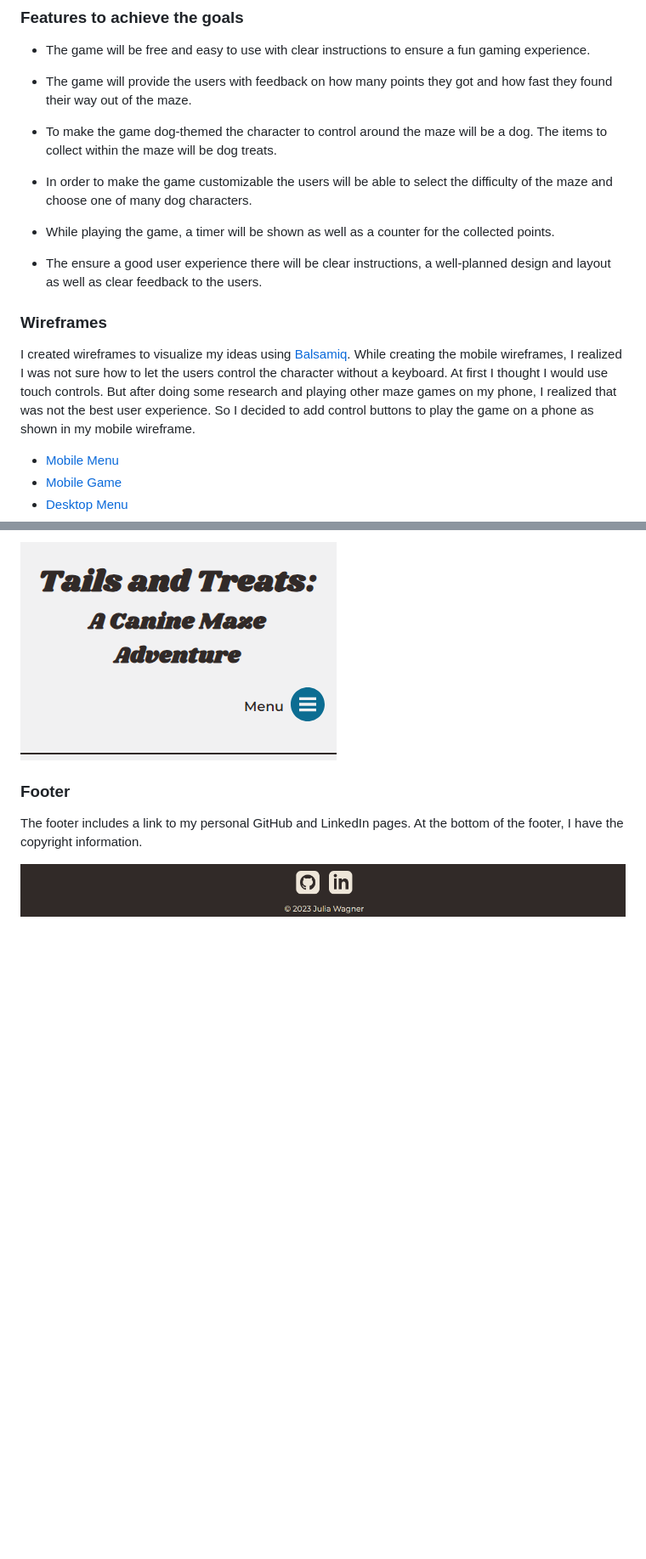
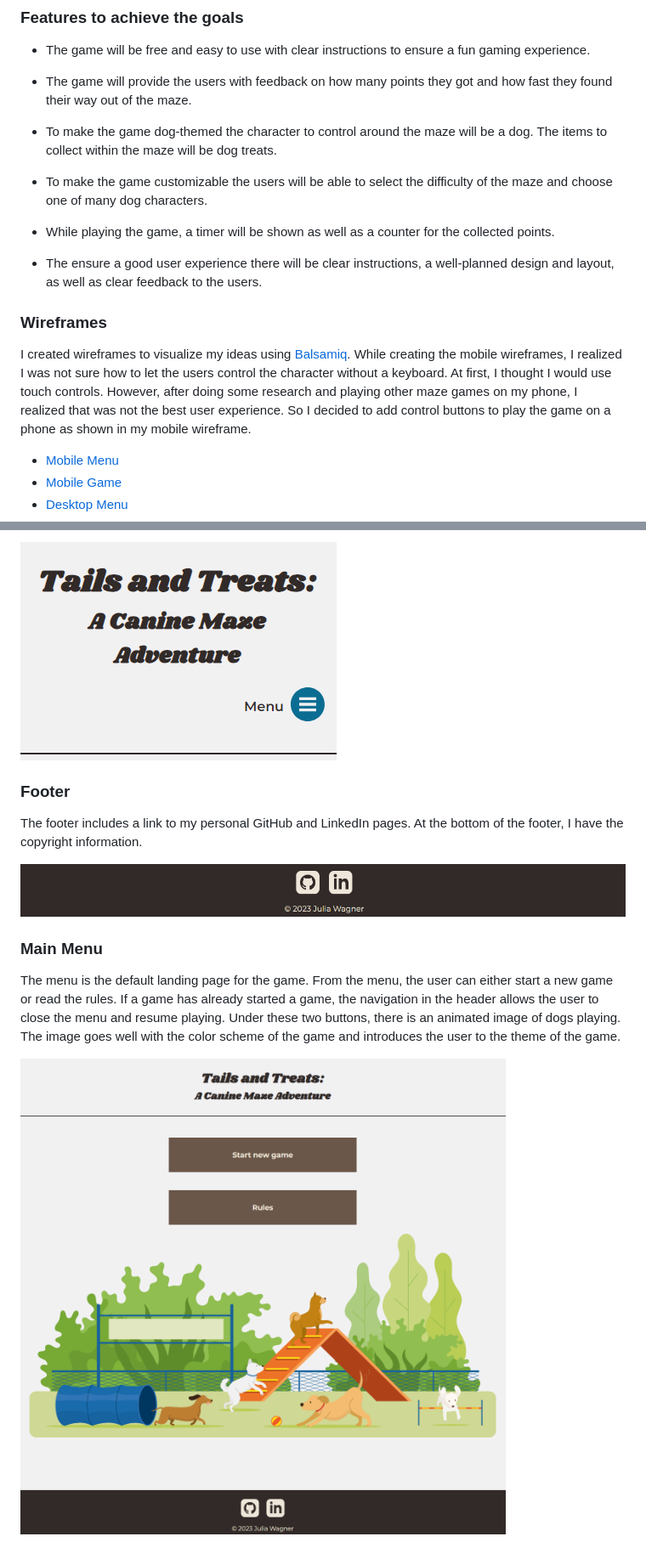
Before and after one commit to Julia-Wagner/tails-and-treats, a Markdown page: README.md, 2 parts joined by grey strips. Shown: that part at 85% size. Rendered like a GitHub page; pictures changed too: docs/screenshots/main_menu.png (added); blank space fills up the shorter version.

Commit message:
doc: add main menu to readme

```diff
--- a/README.md
+++ b/README.md
@@ -43,14 +44,14 @@ Tails and Treats: A Canine Maze Adventure is a JavaScript based maze game.
 - The game will be free and easy to use with clear instructions to ensure a fun gaming experience.
 - The game will provide the users with feedback on how many points they got and how fast they found their way out of the maze.
 - To make the game dog-themed the character to control around the maze will be a dog. The items to collect within the maze will be dog treats.
-- In order to make the game customizable the users will be able to select the difficulty of the maze and choose one of many dog characters.
+- To make the game customizable the users will be able to select the difficulty of the maze and choose one of many dog characters.
 - While playing the game, a timer will be shown as well as a counter for the collected points.
 
-- The ensure a good user experience there will be clear instructions, a well-planned design and layout as well as clear feedback to the users.
+- The ensure a good user experience there will be clear instructions, a well-planned design and layout, as well as clear feedback to the users.
 
 ### **Wireframes**
 
-I created wireframes to visualize my ideas using [Balsamiq](https://balsamiq.com/). While creating the mobile wireframes, I realized I was not sure how to let the users control the character without a keyboard. At first I thought I would use touch controls. But after doing some research and playing other maze games on my phone, I realized that was not the best user experience. So I decided to add control buttons to play the game on a phone as shown in my mobile wireframe.
+I created wireframes to visualize my ideas using [Balsamiq](https://balsamiq.com/). While creating the mobile wireframes, I realized I was not sure how to let the users control the character without a keyboard. At first, I thought I would use touch controls. However, after doing some research and playing other maze games on my phone, I realized that was not the best user experience. So I decided to add control buttons to play the game on a phone as shown in my mobile wireframe.
 
 - [Mobile Menu](docs/wireframes/wireframe_mobile_menu.png)
 - [Mobile Game](docs/wireframes/wireframe_mobile_game.png)
@@ -93,3 +94,9 @@ The footer includes a link to my personal GitHub and LinkedIn pages.
 At the bottom of the footer, I have the copyright information.
 
 ![Desktop footer](docs/screenshots/footer_desktop.png)
+
+### **Main Menu**
+
+The menu is the default landing page for the game. From the menu, the user can either start a new game or read the rules. If a game has already started a game, the navigation in the header allows the user to close the menu and resume playing. Under these two buttons, there is an animated image of dogs playing. The image goes well with the color scheme of the game and introduces the user to the theme of the game.
+
+![Main menu](docs/screenshots/main_menu.png)
```
Also changed, not shown: other parts of README.md (+5 -4 lines).
